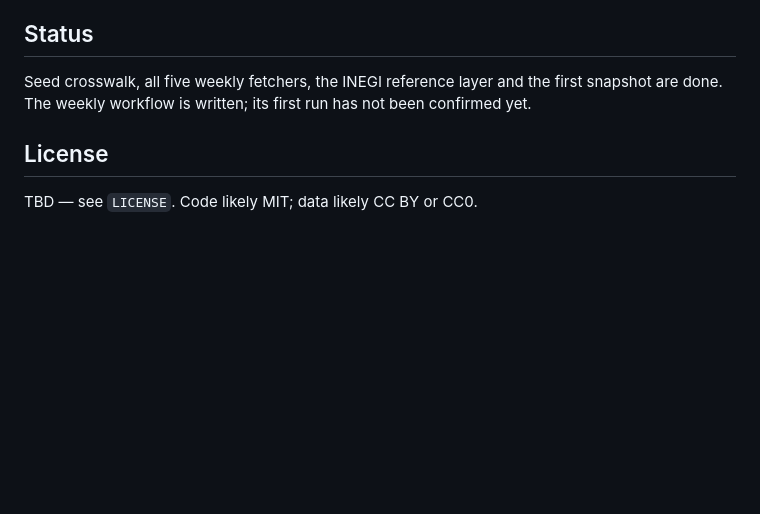
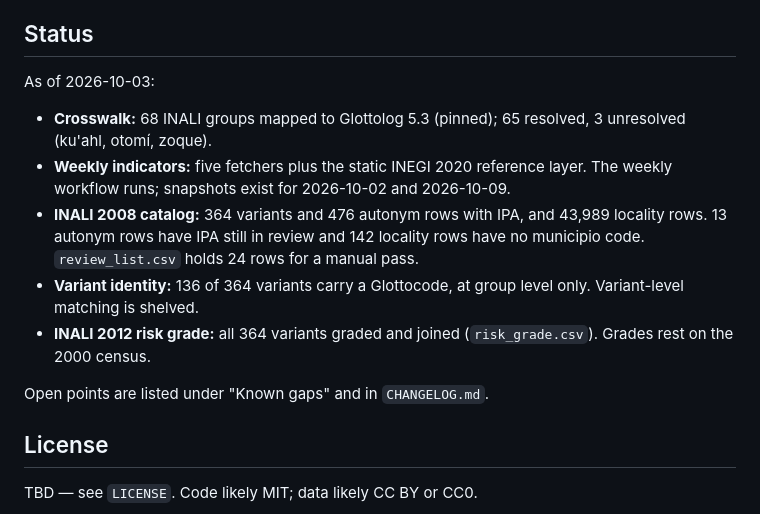
Before and after one commit to jhon-ran/Language-Resource-Tracker-, a Markdown page: README.md, the part around the change. Rendered like a GitHub page; blank space fills up the shorter version.

Commit message:
README: bring the Status section current through item 9
Replaces the item-6-era line with the state of the crosswalk, weekly
indicators, 2008 catalog data, variant identity and 2012 risk grades.

Co-Authored-By: Claude Opus 5.5 <noreply@anthropic.com>
Claude-Session: https://claude.ai/code/session_01ML1SZtE1QSJVHELWrxgPnB

```diff
--- a/README.md
+++ b/README.md
@@ -315,7 +315,23 @@ rewrites the three CSVs.
 
 ## Status
 
-Seed crosswalk, all five weekly fetchers, the INEGI reference layer and the first snapshot are done. The weekly workflow is written; its first run has not been confirmed yet.
+As of 2026-10-03:
+
+- **Crosswalk:** 68 INALI groups mapped to Glottolog 5.3 (pinned); 65
+  resolved, 3 unresolved (ku'ahl, otomí, zoque).
+- **Weekly indicators:** five fetchers plus the static INEGI 2020 reference
+  layer. The weekly workflow runs; snapshots exist for 2026-10-02 and
+  2026-10-09.
+- **INALI 2008 catalog:** 364 variants and 476 autonym rows with IPA, and
+  43,989 locality rows. 13 autonym rows have IPA still in review and 142
+  locality rows have no municipio code. `review_list.csv` holds 24 rows
+  for a manual pass.
+- **Variant identity:** 136 of 364 variants carry a Glottocode, at group
+  level only. Variant-level matching is shelved.
+- **INALI 2012 risk grade:** all 364 variants graded and joined
+  (`risk_grade.csv`). Grades rest on the 2000 census.
+
+Open points are listed under "Known gaps" and in `CHANGELOG.md`.
 
 ## License
 
```
